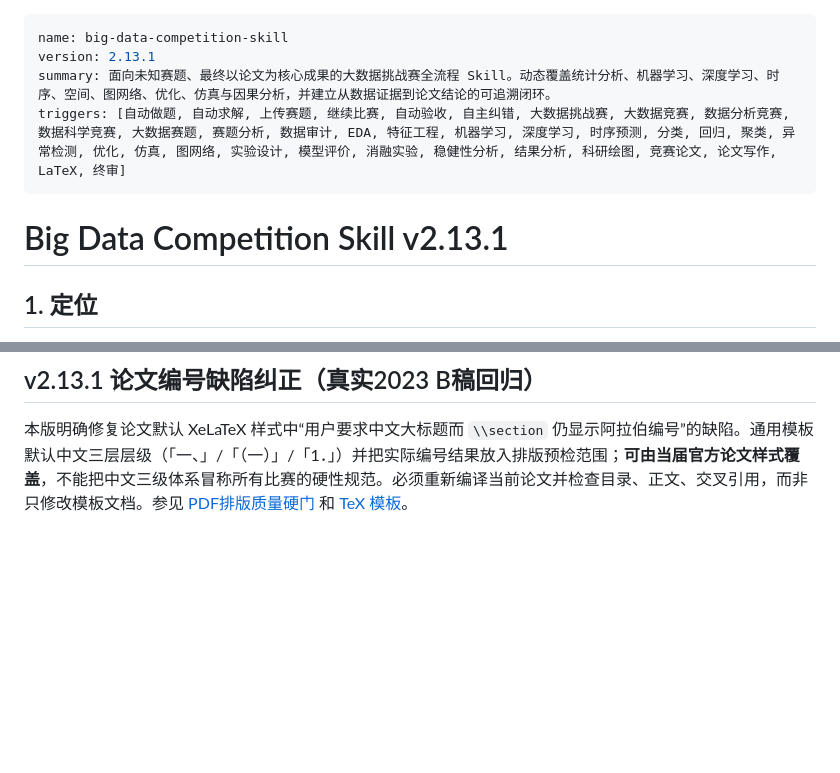
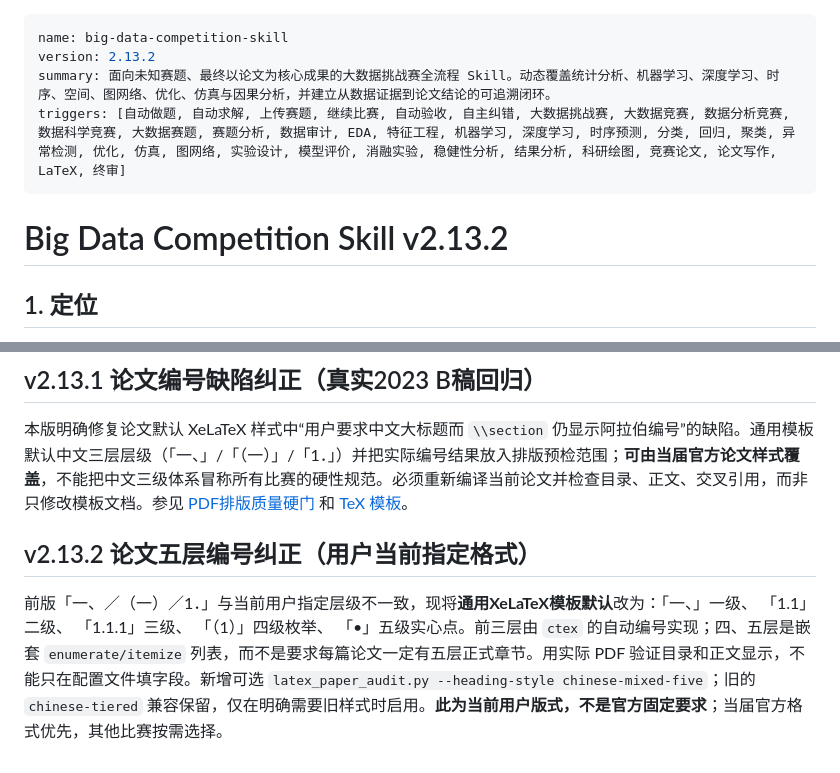
Before and after one commit to EvelynEarth/friendly-couscous, a Markdown page: SKILL.md, 2 parts joined by grey strips. GitHub-like rendering; blank space fills up the shorter version.

Commit message:
fix(paper): sync v2.13.2 five-tier numbered academic style

```diff
--- a/SKILL.md
+++ b/SKILL.md
@@ -1,11 +1,11 @@
 ---
 name: big-data-competition-skill
-version: 2.13.1
+version: 2.13.2
 summary: 面向未知赛题、最终以论文为核心成果的大数据挑战赛全流程 Skill。动态覆盖统计分析、机器学习、深度学习、时序、空间、图网络、优化、仿真与因果分析，并建立从数据证据到论文结论的可追溯闭环。
 triggers: [自动做题, 自动求解, 上传赛题, 继续比赛, 自动验收, 自主纠错, 大数据挑战赛, 大数据竞赛, 数据分析竞赛, 数据科学竞赛, 大数据赛题, 赛题分析, 数据审计, EDA, 特征工程, 机器学习, 深度学习, 时序预测, 分类, 回归, 聚类, 异常检测, 优化, 仿真, 图网络, 实验设计, 模型评价, 消融实验, 稳健性分析, 结果分析, 科研绘图, 竞赛论文, 论文写作, LaTeX, 终审]
 ---
 
-# Big Data Competition Skill v2.13.1
+# Big Data Competition Skill v2.13.2
 
 ## 1. 定位
 
@@ -500,3 +500,8 @@ GitHub 中的 SKILL.md **不会自动成为 ChatGPT 系统提示词**；仅上
 ## v2.13.1 论文编号缺陷纠正（真实2023 B稿回归）
 
 本版明确修复论文默认 XeLaTeX 样式中“用户要求中文大标题而 `\\section` 仍显示阿拉伯编号”的缺陷。通用模板默认中文三层层级（「一、」/「（一）」/「1．」）并把实际编号结果放入排版预检范围；**可由当届官方论文样式覆盖**，不能把中文三级体系冒称所有比赛的硬性规范。必须重新编译当前论文并检查目录、正文、交叉引用，而非只修改模板文档。参见 [PDF排版质量硬门](skills/big-data-competition-skill/references/paper-visual-quality-gate.md) 和 [TeX 模板](skills/big-data-competition-skill/templates/bigdata-paper-xelatex.md)。
+
+
+## v2.13.2 论文五层编号纠正（用户当前指定格式）
+
+前版「一、／（一）／1．」与当前用户指定层级不一致，现将**通用XeLaTeX模板默认**改为：「一、」一级、 「1.1」二级、 「1.1.1」三级、 「（1）」四级枚举、 「•」五级实心点。前三层由 `ctex` 的自动编号实现；四、五层是嵌套 `enumerate/itemize` 列表，而不是要求每篇论文一定有五层正式章节。用实际 PDF 验证目录和正文显示，不能只在配置文件填字段。新增可选 `latex_paper_audit.py --heading-style chinese-mixed-five`；旧的 `chinese-tiered` 兼容保留，仅在明确需要旧样式时启用。**此为当前用户版式，不是官方固定要求**；当届官方格式优先，其他比赛按需选择。
```
